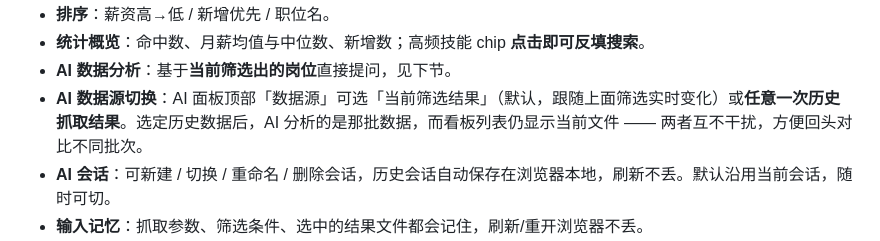
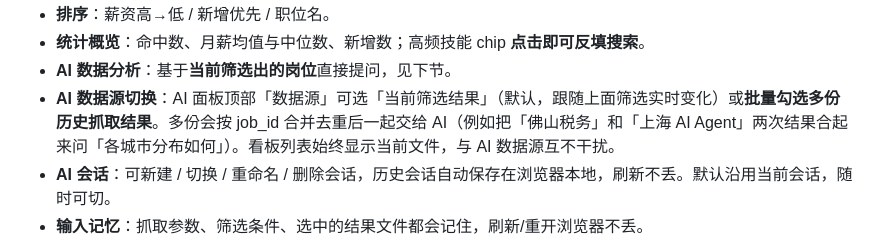
Before and after one commit to Adrian0314/boss-dashboard, a Markdown page: README.md, the part around the change. Rendered like a GitHub page.

Commit message:
docs: 补充 AI 数据源批量选择说明

```diff
--- a/README.md
+++ b/README.md
@@ -83,7 +83,7 @@ pip install -r requirements.txt
 - **排序**：薪资高→低 / 新增优先 / 职位名。
 - **统计概览**：命中数、月薪均值与中位数、新增数；高频技能 chip **点击即可反填搜索**。
 - **AI 数据分析**：基于**当前筛选出的岗位**直接提问，见下节。
-- **AI 数据源切换**：AI 面板顶部「数据源」可选「当前筛选结果」（默认，跟随上面筛选实时变化）或**任意一次历史抓取结果**。选定历史数据后，AI 分析的是那批数据，而看板列表仍显示当前文件 —— 两者互不干扰，方便回头对比不同批次。
+- **AI 数据源切换**：AI 面板顶部「数据源」可选「当前筛选结果」（默认，跟随上面筛选实时变化）或**批量勾选多份历史抓取结果**。多份会按 job_id 合并去重后一起交给 AI（例如把「佛山税务」和「上海 AI Agent」两次结果合起来问「各城市分布如何」）。看板列表始终显示当前文件，与 AI 数据源互不干扰。
 - **AI 会话**：可新建 / 切换 / 重命名 / 删除会话，历史会话自动保存在浏览器本地，刷新不丢。默认沿用当前会话，随时可切。
 - **输入记忆**：抓取参数、筛选条件、选中的结果文件都会记住，刷新/重开浏览器不丢。
 - **收工**：提示卡上的「关闭 Chrome」可关掉专用浏览器（不影响主 Chrome）。
```
